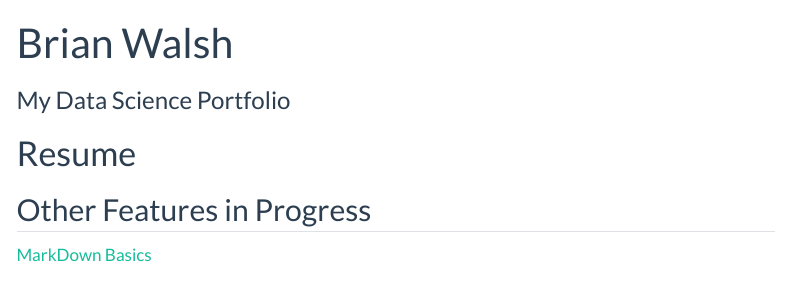
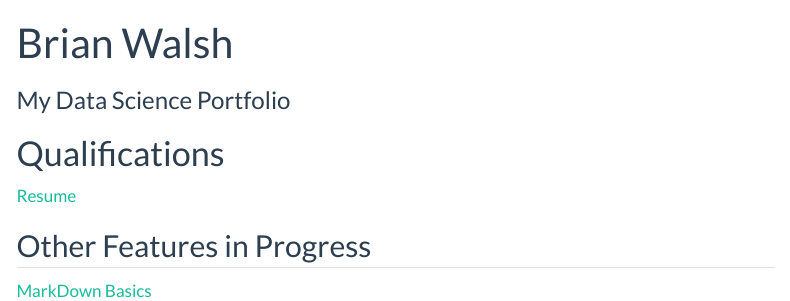
Before and after one commit to wal21017-boop/wal21017-boop.github.io, a Quarto document (index.qmd): the page in a window 1100 px wide, from its top. Rendered offline with R 4.5, knitr and Pandoc in place of Quarto, with nearby package versions; menus at the side of the page are left out.

Commit message:
Update index.qmd

```diff
--- a/index.qmd
+++ b/index.qmd
@@ -4,8 +4,8 @@ subtitle: "My Data Science Portfolio"
 # use quarto markdown to
 ---
 
-# Resume
-[](https://wal21017-boop.github.io/resume.html)
+# Qualifications
+[Resume](https://wal21017-boop.github.io/resume.html)
 
 ## Other Features in Progress
 
```
